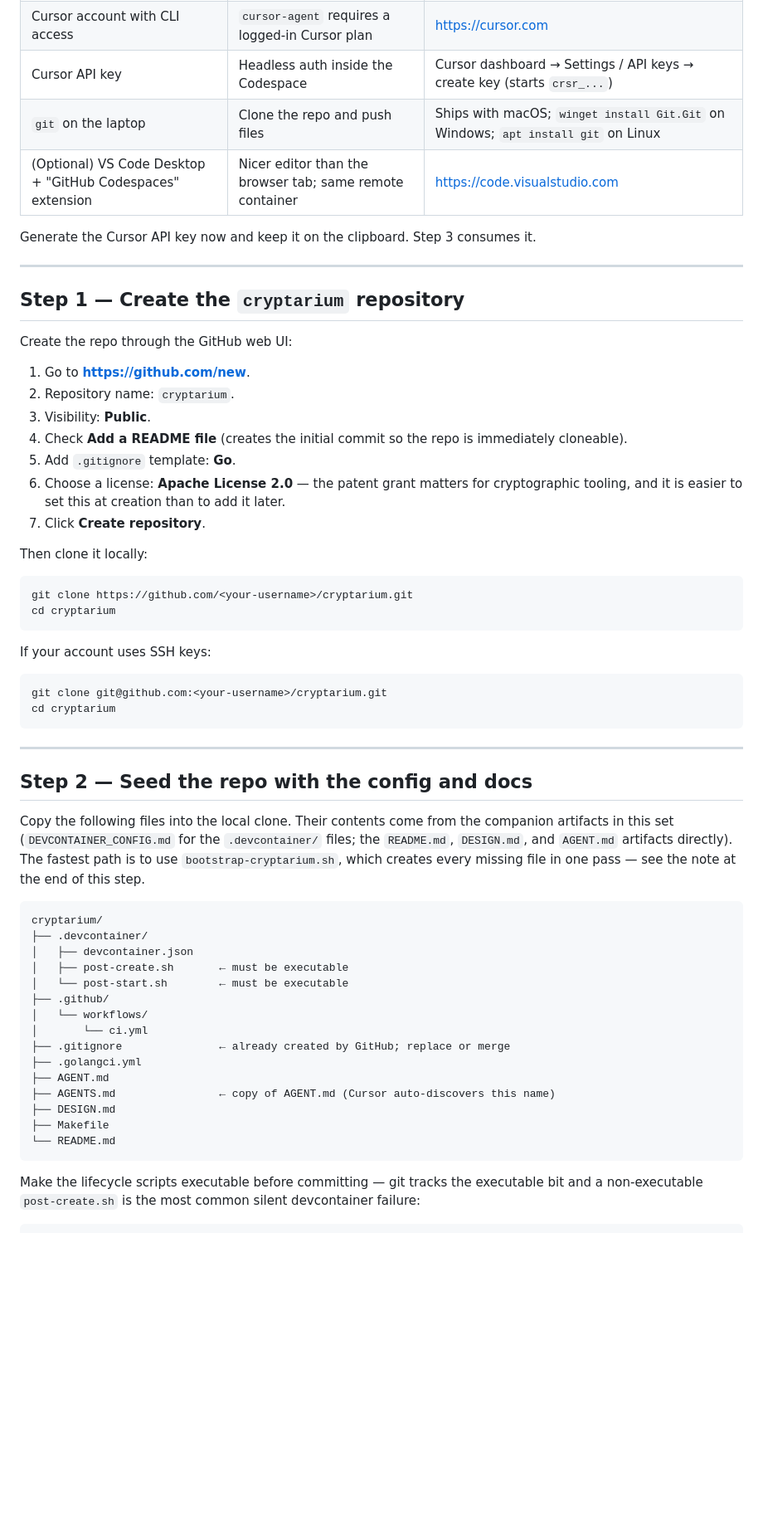
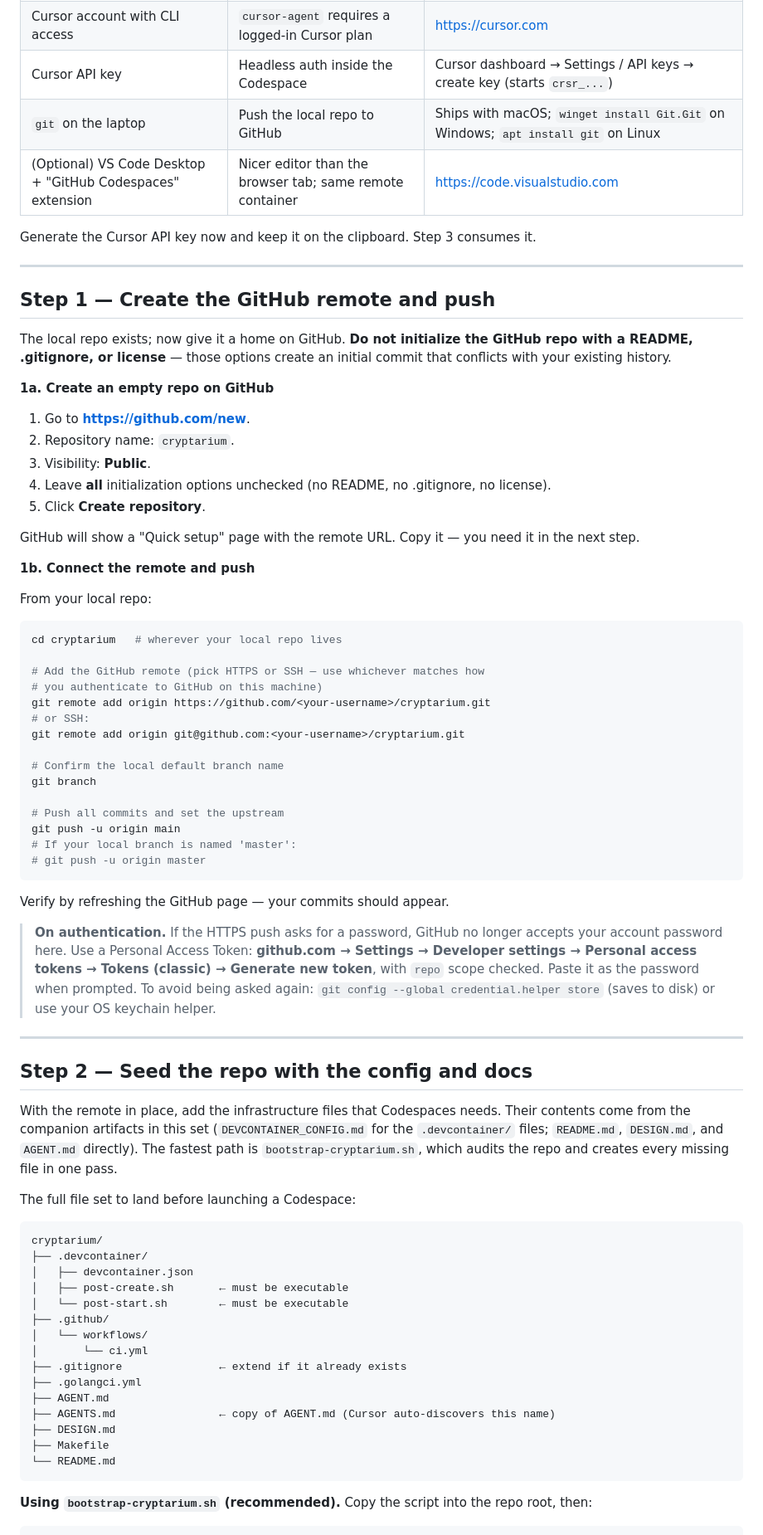
Before and after one commit to sgoveia/cryptarium, a Markdown page: CODESPACES_SETUP.md, the part around one of its changes. Shown at 83% size. Rendered like a GitHub page; blank space fills up the shorter version.

Commit message:
upadted set file again

````diff
--- a/CODESPACES_SETUP.md
+++ b/CODESPACES_SETUP.md
@@ -20,44 +21,60 @@ A step-by-step path from an empty GitHub account to a working `cryptarium` devel
 | GitHub account with Codespaces enabled | The dev environment | Free tier includes monthly core-hours; a paid plan is worth it for a 4-core machine |
 | Cursor account with CLI access | `cursor-agent` requires a logged-in Cursor plan | https://cursor.com |
 | Cursor API key | Headless auth inside the Codespace | Cursor dashboard → Settings / API keys → create key (starts `crsr_...`) |
-| `git` on the laptop | Clone the repo and push files | Ships with macOS; `winget install Git.Git` on Windows; `apt install git` on Linux |
+| `git` on the laptop | Push the local repo to GitHub | Ships with macOS; `winget install Git.Git` on Windows; `apt install git` on Linux |
 | (Optional) VS Code Desktop + "GitHub Codespaces" extension | Nicer editor than the browser tab; same remote container | https://code.visualstudio.com |
 
 Generate the Cursor API key now and keep it on the clipboard. Step 3 consumes it.
 
 ---
 
-## Step 1 — Create the `cryptarium` repository
+## Step 1 — Create the GitHub remote and push
 
-Create the repo through the GitHub web UI:
+The local repo exists; now give it a home on GitHub. **Do not initialize the GitHub repo with a README, .gitignore, or license** — those options create an initial commit that conflicts with your existing history.
+
+**1a. Create an empty repo on GitHub**
 
 1. Go to **https://github.com/new**.
 2. Repository name: `cryptarium`.
 3. Visibility: **Public**.
-4. Check **Add a README file** (creates the initial commit so the repo is immediately cloneable).
-5. Add `.gitignore` template: **Go**.
-6. Choose a license: **Apache License 2.0** — the patent grant matters for cryptographic tooling, and it is easier to set this at creation than to add it later.
-7. Click **Create repository**.
+4. Leave **all** initialization options unchecked (no README, no .gitignore, no license).
+5. Click **Create repository**.
 
-Then clone it locally:
+GitHub will show a "Quick setup" page with the remote URL. Copy it — you need it in the next step.
+
+**1b. Connect the remote and push**
+
+From your local repo:
 
 ```bash
-git clone https://github.com/<your-username>/cryptarium.git
-cd cryptarium
+cd cryptarium   # wherever your local repo lives
+
+# Add the GitHub remote (pick HTTPS or SSH — use whichever matches how
+# you authenticate to GitHub on this machine)
+git remote add origin https://github.com/<your-username>/cryptarium.git
+# or SSH:
+git remote add origin git@github.com:<your-username>/cryptarium.git
+
+# Confirm the local default branch name
+git branch
+
+# Push all commits and set the upstream
+git push -u origin main
+# If your local branch is named 'master':
+# git push -u origin master
 ```
 
-If your account uses SSH keys:
+Verify by refreshing the GitHub page — your commits should appear.
 
-```bash
-git clone git@github.com:<your-username>/cryptarium.git
-cd cryptarium
-```
+> **On authentication.** If the HTTPS push asks for a password, GitHub no longer accepts your account password here. Use a Personal Access Token: **github.com → Settings → Developer settings → Personal access tokens → Tokens (classic) → Generate new token**, with `repo` scope checked. Paste it as the password when prompted. To avoid being asked again: `git config --global credential.helper store` (saves to disk) or use your OS keychain helper.
 
 ---
 
 ## Step 2 — Seed the repo with the config and docs
 
-Copy the following files into the local clone. Their contents come from the companion artifacts in this set (`DEVCONTAINER_CONFIG.md` for the `.devcontainer/` files; the `README.md`, `DESIGN.md`, and `AGENT.md` artifacts directly). The fastest path is to use `bootstrap-cryptarium.sh`, which creates every missing file in one pass — see the note at the end of this step.
+With the remote in place, add the infrastructure files that Codespaces needs. Their contents come from the companion artifacts in this set (`DEVCONTAINER_CONFIG.md` for the `.devcontainer/` files; `README.md`, `DESIGN.md`, and `AGENT.md` directly). The fastest path is `bootstrap-cryptarium.sh`, which audits the repo and creates every missing file in one pass.
+
+The full file set to land before launching a Codespace:
 
 ```
 cryptarium/
@@ -68,7 +85,7 @@ cryptarium/
 ├── .github/
 │   └── workflows/
 │       └── ci.yml
-├── .gitignore               ← already created by GitHub; replace or merge
+├── .gitignore               ← extend if it already exists
 ├── .golangci.yml
 ├── AGENT.md
 ├── AGENTS.md                ← copy of AGENT.md (Cursor auto-discovers this name)
@@ -77,6 +94,6 @@ cryptarium/
 └── README.md
 ```
 
-Make the lifecycle scripts executable before committing — git tracks the executable bit and a non-executable `post-create.sh` is the most common silent devcontainer failure:
+**Using `bootstrap-cryptarium.sh` (recommended).** Copy the script into the repo root, then:
 
 ```bash
````
Also changed, not shown: other parts of CODESPACES_SETUP.md (+16 -16 lines).
